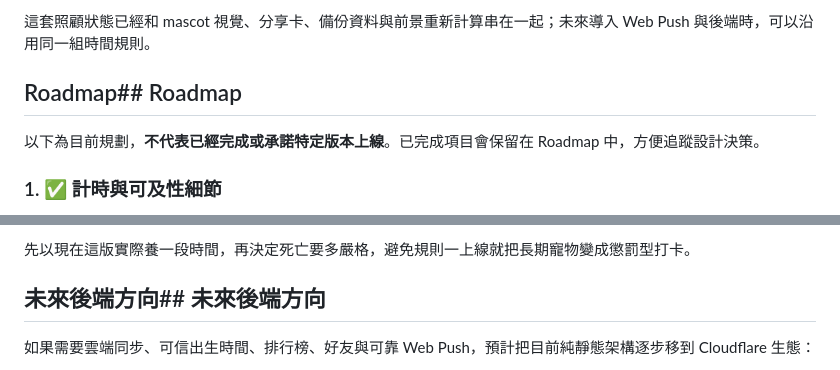
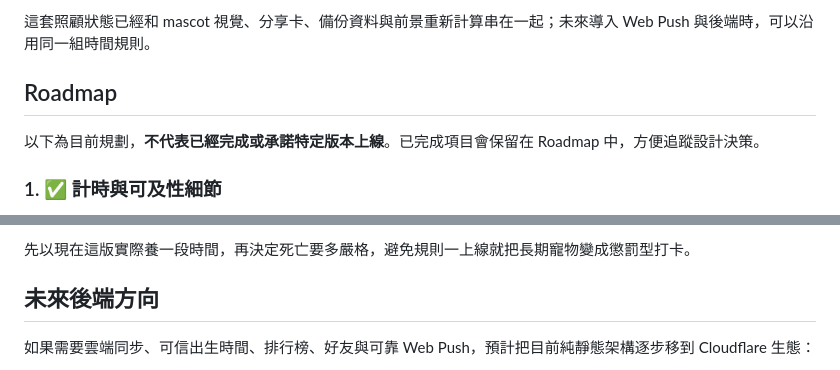
Before and after one commit to Nopeopleee/long_stopwatch, a Markdown page: README.md, 2 parts joined by grey strips. Drawn GitHub-style.

Commit message:
Fix duplicated README headings

```diff
--- a/README.md
+++ b/README.md
@@ -143,7 +143,7 @@ Date.now() - startedAt
 
 這套照顧狀態已經和 mascot 視覺、分享卡、備份資料與前景重新計算串在一起；未來導入 Web Push 與後端時，可以沿用同一組時間規則。
 
-## Roadmap## Roadmap
+## Roadmap
 
 以下為目前規劃，**不代表已經完成或承諾特定版本上線**。已完成項目會保留在 Roadmap 中，方便追蹤設計決策。
 
@@ -282,7 +282,7 @@ App 關閉後仍可靠推播，預計搭配未來的後端與 Web Push 實作。
 
 先以現在這版實際養一段時間，再決定死亡要多嚴格，避免規則一上線就把長期寵物變成懲罰型打卡。
 
-## 未來後端方向## 未來後端方向
+## 未來後端方向
 
 如果需要雲端同步、可信出生時間、排行榜、好友與可靠 Web Push，預計把目前純靜態架構逐步移到 Cloudflare 生態：
 
```
